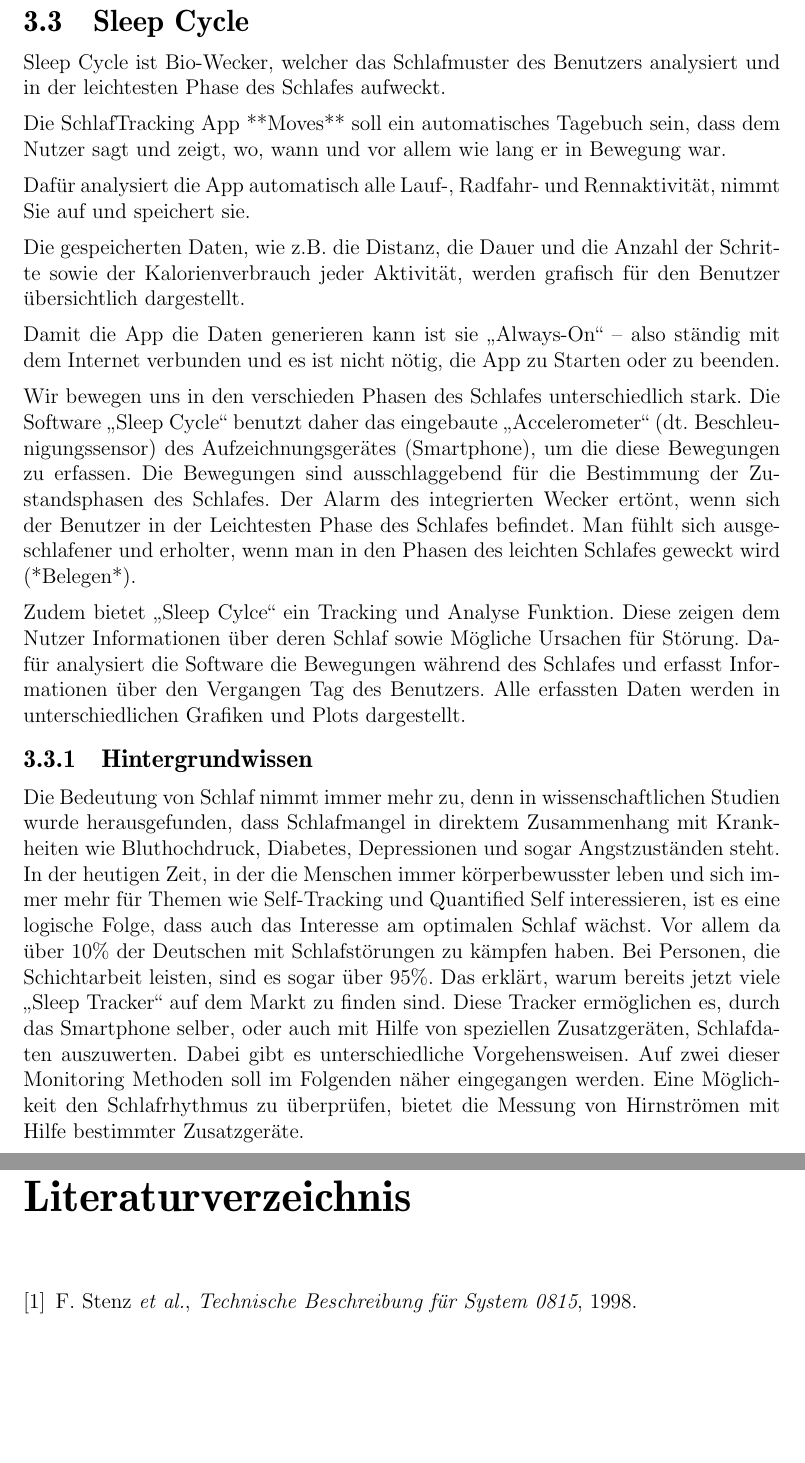
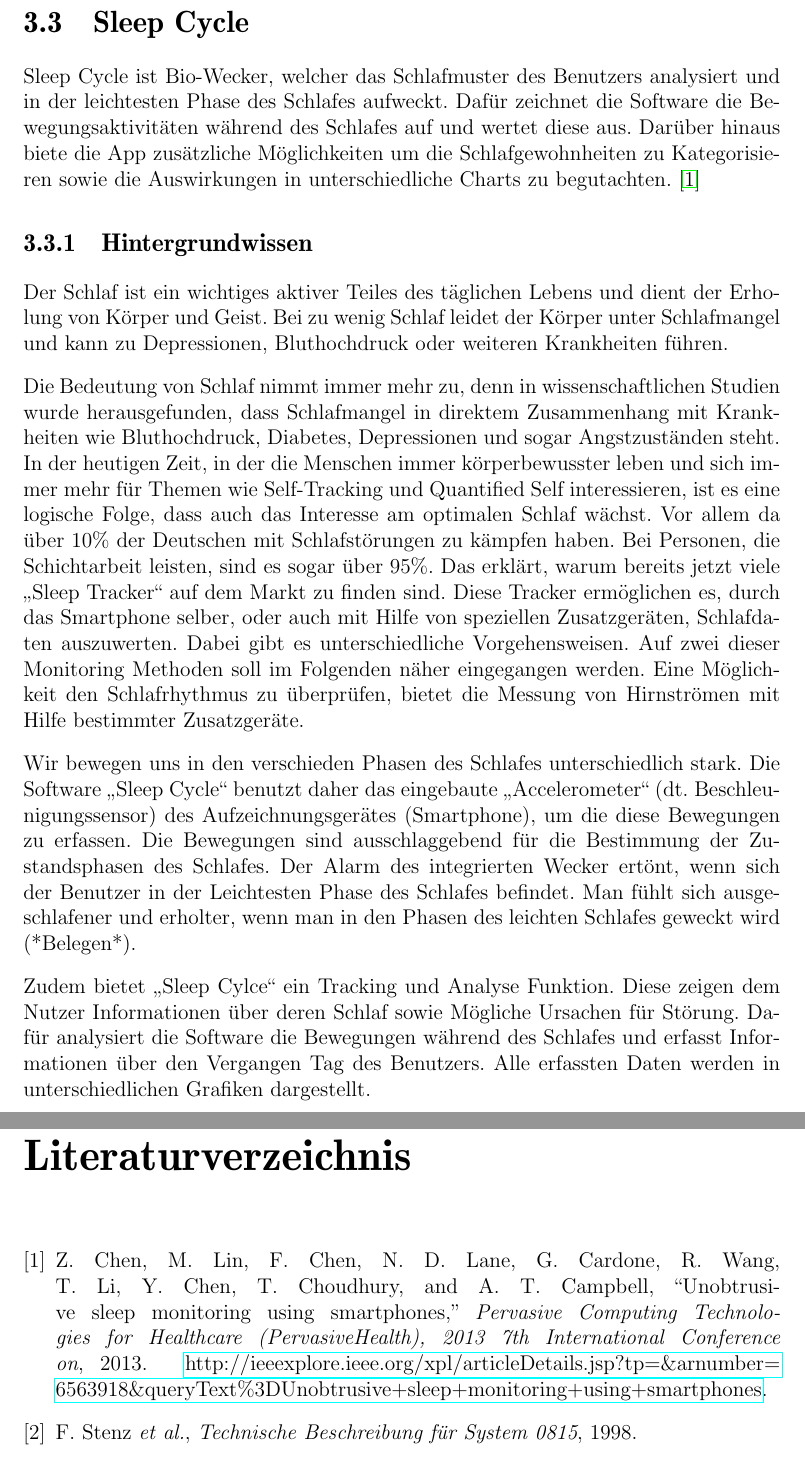
Before and after one commit to napcae/wab3, a LaTeX thesis (00_Projektdokumentation/01_Dokumentation/thesis.tex, which reads 00_Projektdokumentation/01_Dokumentation/apps.tex): two parts of pages 13 and 27 of 33, joined at a grey line, cut so that both start at the same text, the shorter picture padded with empty space. Compiled offline with pdfLaTeX.

Commit message:
Bibtex aktualisiert

```diff
--- a/00_Projektdokumentation/01_Dokumentation/apps.tex
+++ b/00_Projektdokumentation/01_Dokumentation/apps.tex
@@ -67,30 +67,14 @@
 \label{ch:Apps:sec:SleepCycle}
 
 Sleep Cycle ist Bio-Wecker, welcher das Schlafmuster des Benutzers analysiert und in der leichtesten Phase des Schlafes aufweckt.
-
-
-Die SchlafTracking App **Moves** soll ein automatisches Tagebuch sein, dass dem Nutzer sagt und zeigt, wo, wann und vor allem wie lang er in Bewegung war.
-
-Dafür analysiert die App automatisch alle Lauf-, Radfahr- und Rennaktivität, nimmt Sie auf und speichert sie.
-
-Die gespeicherten Daten, wie z.B. die Distanz, die Dauer und die Anzahl der Schritte  sowie der Kalorienverbrauch jeder Aktivität, werden grafisch für den Benutzer übersichtlich dargestellt.
-
-Damit die App die Daten generieren kann ist sie „Always-On“ – also ständig mit dem Internet verbunden und es ist nicht nötig, die App zu Starten oder zu beenden.
-
-
-
-
-Wir bewegen uns in den verschieden Phasen des Schlafes unterschiedlich stark. Die Software „Sleep Cycle“ benutzt daher das eingebaute „Accelerometer“ (dt. Beschleunigungssensor) des Aufzeichnungsgerätes (Smartphone), um die diese Bewegungen zu erfassen. Die Bewegungen sind ausschlaggebend für die Bestimmung der Zustandsphasen des Schlafes.
-Der Alarm des integrierten Wecker ertönt, wenn sich der Benutzer in der Leichtesten Phase des Schlafes befindet.
-Man fühlt sich ausgeschlafener und erholter, wenn man in den Phasen des leichten Schlafes geweckt wird (*Belegen*).
-
-Zudem bietet „Sleep Cylce“ ein Tracking und Analyse Funktion.
-Diese zeigen dem Nutzer Informationen über deren Schlaf sowie Mögliche Ursachen für Störung.
-Dafür analysiert die Software die Bewegungen während des Schlafes und erfasst Informationen über den Vergangen Tag des Benutzers.
-Alle erfassten Daten werden in unterschiedlichen Grafiken und Plots dargestellt.
+Dafür zeichnet die Software die Bewegungsaktivitäten während des Schlafes auf und wertet diese aus.
+Darüber hinaus biete die App zusätzliche Möglichkeiten um die Schlafgewohnheiten zu Kategorisieren sowie die Auswirkungen in unterschiedliche Charts zu begutachten. \cite{Chen:SleepMonitoring}
 
 \subsection{Hintergrundwissen}
 \label{ch:Apps:sec:Sleepcycle:subsec:H}
+
+Der Schlaf ist ein wichtiges aktiver Teiles des täglichen Lebens und dient der Erholung von Körper und Geist.
+Bei zu wenig Schlaf leidet der Körper unter Schlafmangel und kann zu Depressionen, Bluthochdruck oder weiteren Krankheiten führen.
 
 Die Bedeutung von Schlaf nimmt immer mehr zu, denn in wissenschaftlichen Studien wurde herausgefunden, dass Schlafmangel in direktem Zusammenhang mit Krankheiten wie Bluthochdruck, Diabetes, Depressionen und sogar Angstzuständen steht.
 In der heutigen Zeit, in der die Menschen immer körperbewusster leben und sich immer mehr für Themen wie  Self-Tracking und Quantified Self  interessieren, ist es eine logische Folge, dass auch das Interesse am optimalen Schlaf  wächst.
@@ -100,6 +84,22 @@
 Dabei gibt es unterschiedliche Vorgehensweisen.
 Auf zwei dieser Monitoring Methoden soll im Folgenden näher eingegangen werden.
 Eine Möglichkeit den Schlafrhythmus zu überprüfen, bietet die Messung von Hirnströmen mit Hilfe bestimmter Zusatzgeräte.
+
+
+
+Wir bewegen uns in den verschieden Phasen des Schlafes unterschiedlich stark. Die Software „Sleep Cycle“ benutzt daher das eingebaute „Accelerometer“ (dt. Beschleunigungssensor) des Aufzeichnungsgerätes (Smartphone), um die diese Bewegungen zu erfassen. Die Bewegungen sind ausschlaggebend für die Bestimmung der Zustandsphasen des Schlafes.
+Der Alarm des integrierten Wecker ertönt, wenn sich der Benutzer in der Leichtesten Phase des Schlafes befindet.
+Man fühlt sich ausgeschlafener und erholter, wenn man in den Phasen des leichten Schlafes geweckt wird (*Belegen*).
+
+
+
+
+Zudem bietet „Sleep Cylce“ ein Tracking und Analyse Funktion.
+Diese zeigen dem Nutzer Informationen über deren Schlaf sowie Mögliche Ursachen für Störung.
+Dafür analysiert die Software die Bewegungen während des Schlafes und erfasst Informationen über den Vergangen Tag des Benutzers.
+Alle erfassten Daten werden in unterschiedlichen Grafiken dargestellt.
+
+
 
 
 \subsection{Funktionsweise und Anwendung}
```
Also changed, not shown: 00_Projektdokumentation/01_Dokumentation/thesis.bib (+9 -0 lines), 00_Projektdokumentation/01_Dokumentation/thesis.bbl, 00_Projektdokumentation/01_Dokumentation/thesis.pdf, 4 other files.
